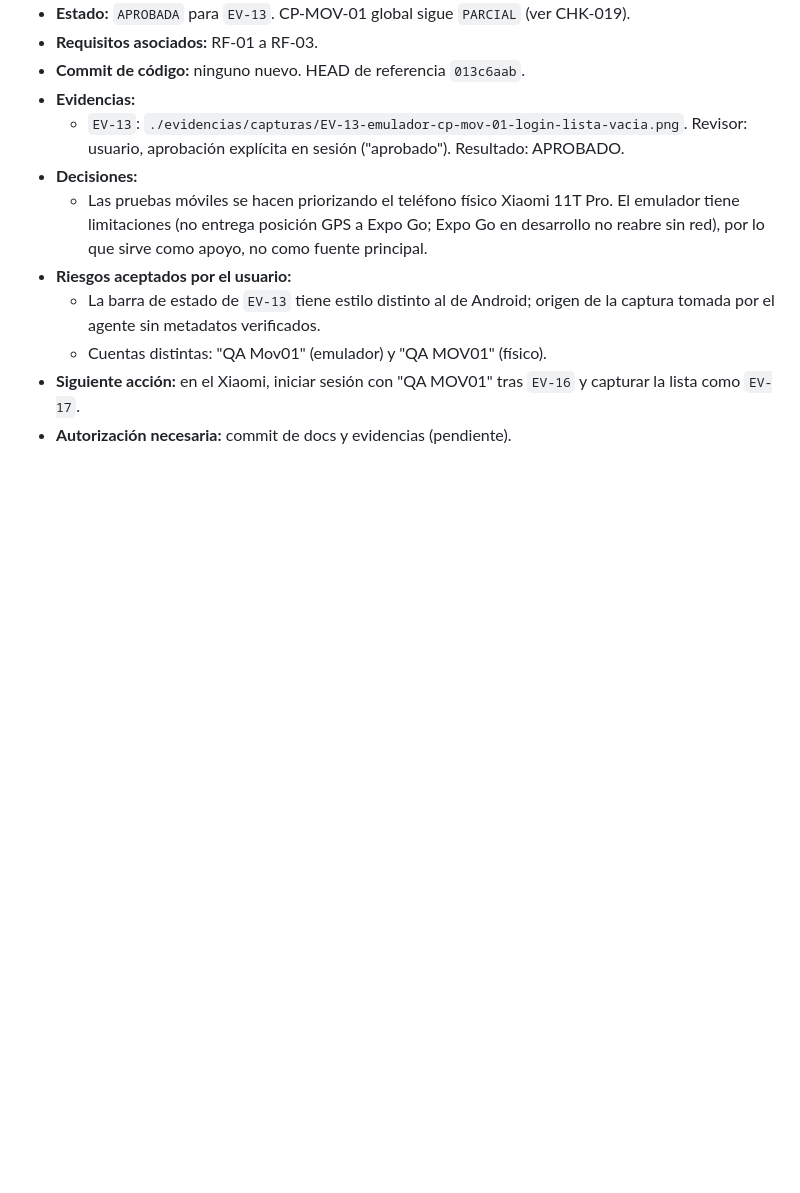
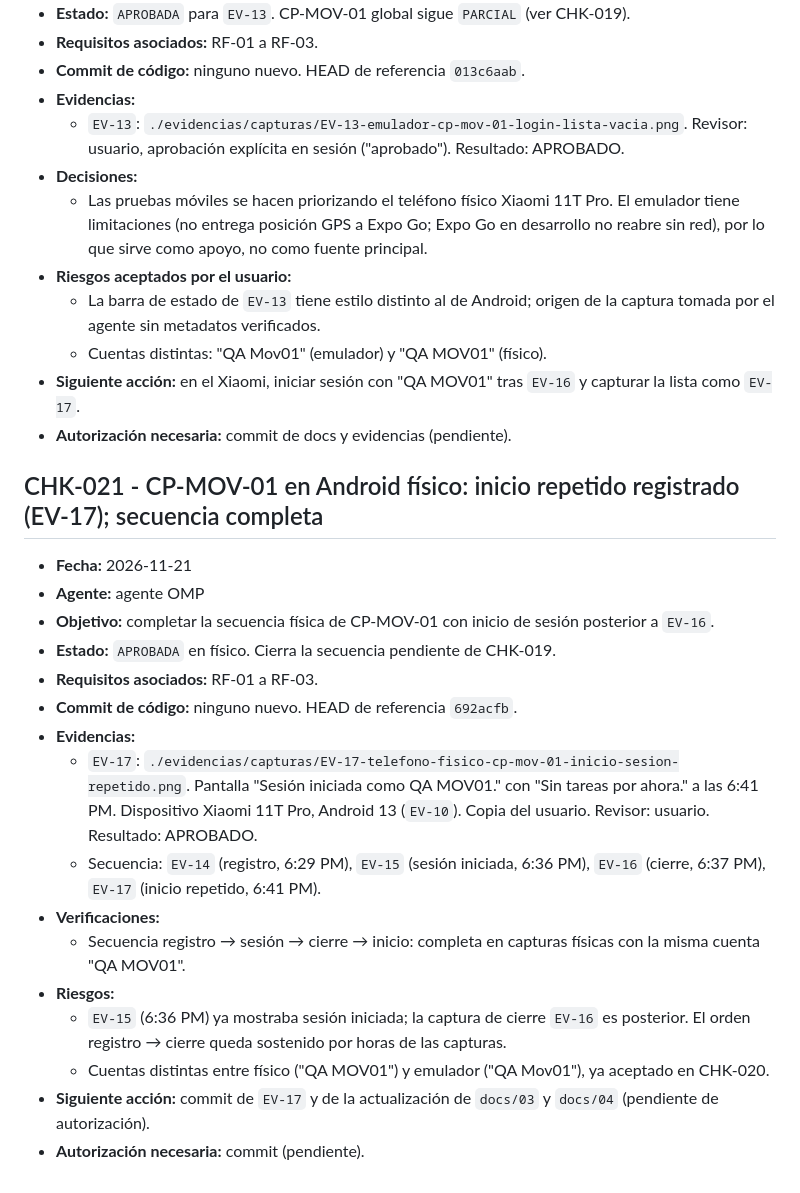
Before and after one commit to SebastianM69/EVA2_APLICACIONES_MOVILES_LUKAS_COVARRUBIAS_SEBASTIAN_MORALES, a Markdown page: docs/04-BITACORA.md, the part around the change. Drawn GitHub-style; blank space fills up the shorter version.

Commit message:
docs: registra EV-17 y cierra secuencia física de CP-MOV-01 (CHK-021)
- EV-17: inicio de sesión repetido con QA MOV01 en Xiaomi 11T Pro, 6:41 PM.
- Completa la cadena EV-14 (registro), EV-15 (sesión), EV-16 (cierre), EV-17 (inicio).
- CP-MOV-01 en físico pasa a APROBADO; fila G3 actualizada.

```diff
--- a/docs/04-BITACORA.md
+++ b/docs/04-BITACORA.md
@@ -476,3 +476,22 @@ Autorización expresa del usuario para iniciar la etapa de implementación.
   - Cuentas distintas: "QA Mov01" (emulador) y "QA MOV01" (físico).
 - **Siguiente acción:** en el Xiaomi, iniciar sesión con "QA MOV01" tras `EV-16` y capturar la lista como `EV-17`.
 - **Autorización necesaria:** commit de docs y evidencias (pendiente).
+
+## CHK-021 - CP-MOV-01 en Android físico: inicio repetido registrado (EV-17); secuencia completa
+
+- **Fecha:** 2026-11-21
+- **Agente:** agente OMP
+- **Objetivo:** completar la secuencia física de CP-MOV-01 con inicio de sesión posterior a `EV-16`.
+- **Estado:** `APROBADA` en físico. Cierra la secuencia pendiente de CHK-019.
+- **Requisitos asociados:** RF-01 a RF-03.
+- **Commit de código:** ninguno nuevo. HEAD de referencia `692acfb`.
+- **Evidencias:**
+  - `EV-17`: `./evidencias/capturas/EV-17-telefono-fisico-cp-mov-01-inicio-sesion-repetido.png`. Pantalla "Sesión iniciada como QA MOV01." con "Sin tareas por ahora." a las 6:41 PM. Dispositivo Xiaomi 11T Pro, Android 13 (`EV-10`). Copia del usuario. Revisor: usuario. Resultado: APROBADO.
+  - Secuencia: `EV-14` (registro, 6:29 PM), `EV-15` (sesión iniciada, 6:36 PM), `EV-16` (cierre, 6:37 PM), `EV-17` (inicio repetido, 6:41 PM).
+- **Verificaciones:**
+  - Secuencia registro → sesión → cierre → inicio: completa en capturas físicas con la misma cuenta "QA MOV01".
+- **Riesgos:**
+  - `EV-15` (6:36 PM) ya mostraba sesión iniciada; la captura de cierre `EV-16` es posterior. El orden registro → cierre queda sostenido por horas de las capturas.
+  - Cuentas distintas entre físico ("QA MOV01") y emulador ("QA Mov01"), ya aceptado en CHK-020.
+- **Siguiente acción:** commit de `EV-17` y de la actualización de `docs/03` y `docs/04` (pendiente de autorización).
+- **Autorización necesaria:** commit (pendiente).
```
Also changed, not shown: docs/03-PLAN-PRUEBAS.md (+2 -2 lines), docs/evidencias/capturas/EV-17-telefono-fisico-cp-mov-01-inicio-sesion-repetido.png (added).
